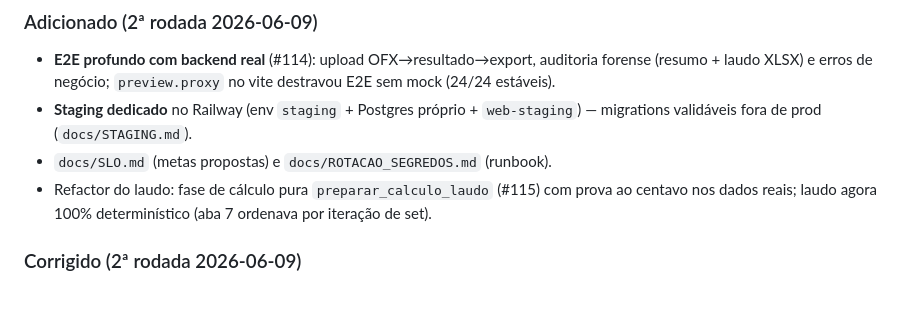
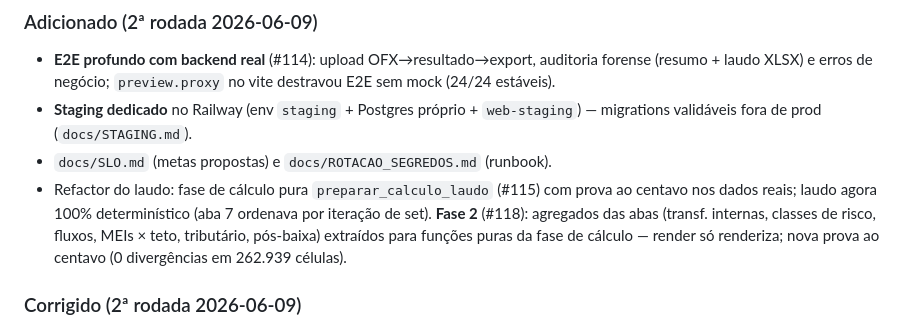
Before and after one commit to orgateccloud-bot/orgconc-conciliacao, a Markdown page: CHANGELOG.md, the part around the change. Rendered like a GitHub page; blank space fills up the shorter version.

```diff
--- a/CHANGELOG.md
+++ b/CHANGELOG.md
@@ -31,7 +31,10 @@ Todas as mudanças relevantes do OrgConc. Formato baseado em
 - `docs/SLO.md` (metas propostas) e `docs/ROTACAO_SEGREDOS.md` (runbook).
 - Refactor do laudo: fase de cálculo pura `preparar_calculo_laudo` (#115) com
   prova ao centavo nos dados reais; laudo agora 100% determinístico (aba 7
-  ordenava por iteração de set).
+  ordenava por iteração de set). **Fase 2** (#118): agregados das abas
+  (transf. internas, classes de risco, fluxos, MEIs × teto, tributário,
+  pós-baixa) extraídos para funções puras da fase de cálculo — render só
+  renderiza; nova prova ao centavo (0 divergências em 262.939 células).
 
 ### Corrigido (2ª rodada 2026-06-09)
 - **Laudo (MD/HTML/PDF): "Volume anualizado projetado" mostrava o anualizado do
```
Also changed, not shown: docs/PLANEJAMENTO_EXECUCAO.md (+2 -1 lines).
